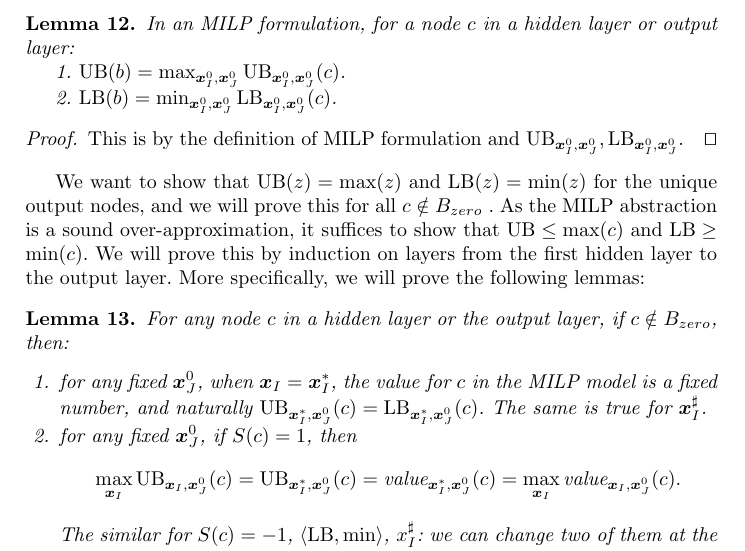
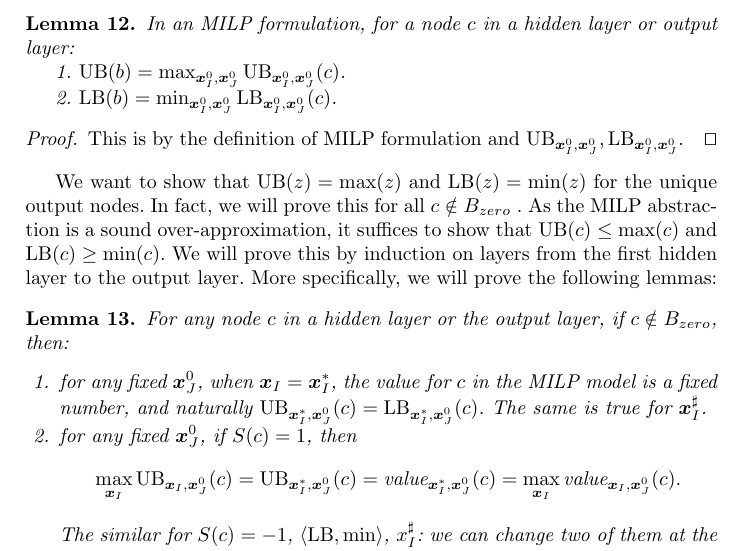
Before and after one commit to blaisegenest/vericompensate, a LaTeX thesis (Paper/Paper_noProof.tex, which reads Paper/proofs.tex): part of page 27 of 29, cut so that both start at the same text. Compiled offline with pdfLaTeX.

Commit message:
fix typos

```diff
--- a/Paper/proofs.tex
+++ b/Paper/proofs.tex
@@ -401,8 +401,8 @@ Using the concept of sign, now we introduce the key lemma for our theorem.
 			%\end{proof}
 
 
-			We want to show that $\mathrm{UB}(z) = \max (z)$ and $\mathrm{LB}(z) = \min (z)$ for the unique output nodes, and we will prove this for all $c\notin B_{zero}$ . As the MILP abstraction is a sound over-approximation,
-			it suffices to show that $\mathrm{UB}\leq \max (c)$ and $\mathrm{LB} \geq \min (c)$. We will prove this by induction on layers from the first hidden layer to the output layer. More specifically, we will prove the following lemmas:
+			We want to show that $\mathrm{UB}(z) = \max (z)$ and $\mathrm{LB}(z) = \min (z)$ for the unique output nodes. In fact, we will prove this for all $c\notin B_{zero}$ . As the MILP abstraction is a sound over-approximation,
+			it suffices to show that $\mathrm{UB}(c)\leq \max (c)$ and $\mathrm{LB}(c) \geq \min (c)$. We will prove this by induction on layers from the first hidden layer to the output layer. More specifically, we will prove the following lemmas:
 
 
 			\begin{lemma} \label{lem:main}
```
